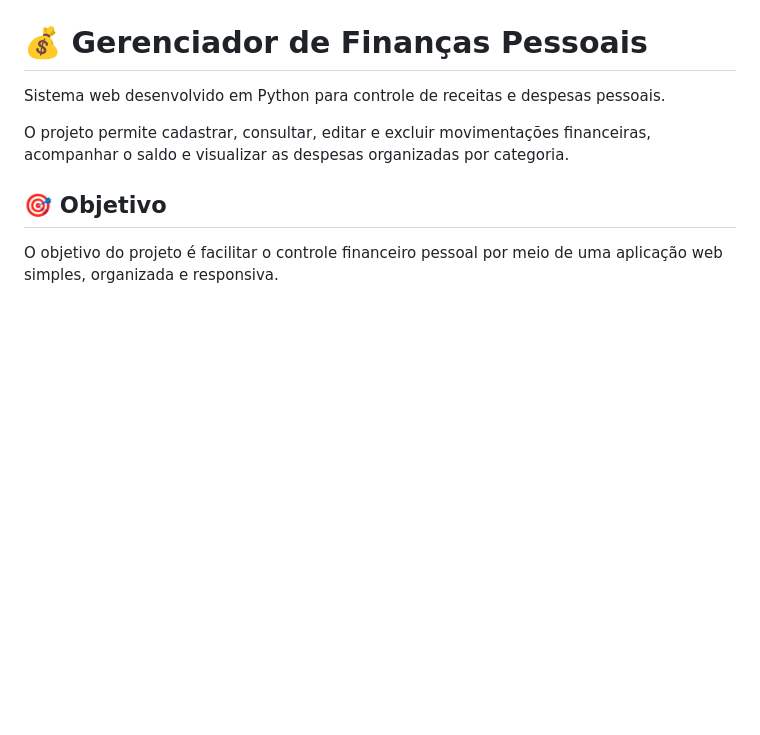
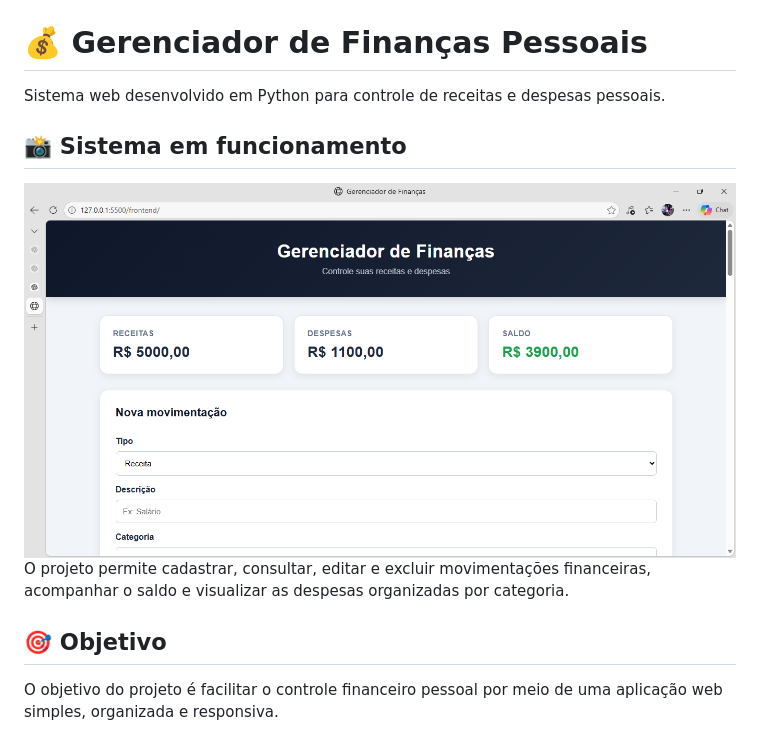
Before and after one commit to Klyn801/financas-pessoais, a Markdown page: README.md, the part around the change. Rendered like a GitHub page; blank space fills up the shorter version.

Commit message:
Adicionar screenshot ao README

```diff
--- a/README.md
+++ b/README.md
@@ -2,6 +2,10 @@
 
 Sistema web desenvolvido em Python para controle de receitas e despesas pessoais.
 
+
+## 📸 Sistema em funcionamento
+
+![Tela principal do Gerenciador de Finanças](screenshots/tela-principal.png)
 O projeto permite cadastrar, consultar, editar e excluir movimentações financeiras, acompanhar o saldo e visualizar as despesas organizadas por categoria.
 
 ## 🎯 Objetivo
```
